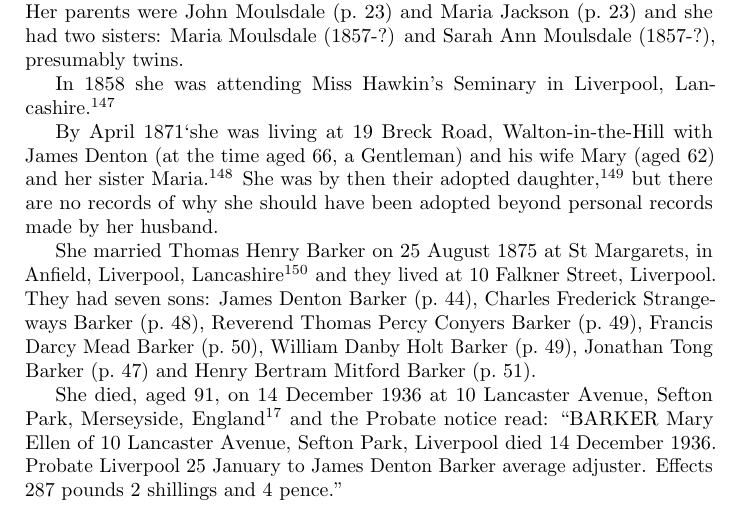
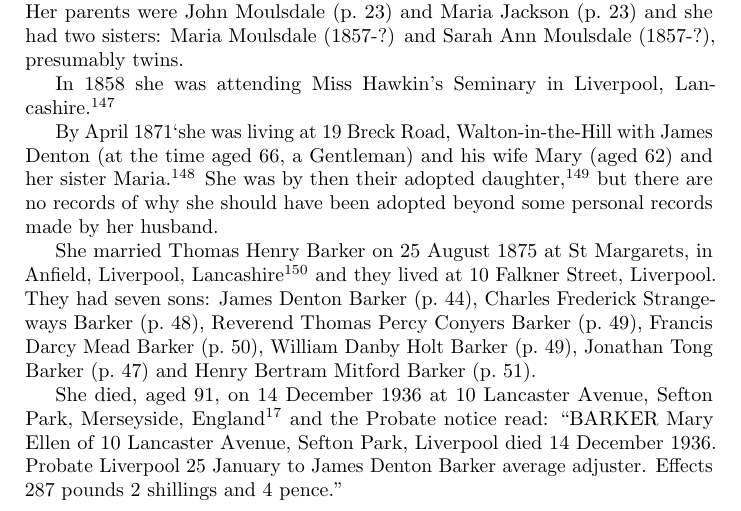
Before and after one commit to samwilson/cfb, a LaTeX book (main.tex, which reads biographies/Mary_Ellen_Moulsdale.tex): part of page 34 of 85, cut so that both start at the same text. Compiled offline with pdfLaTeX.

Commit message:
Update Mary_Ellen_Moulsdale.tex

```diff
--- a/biographies/Mary_Ellen_Moulsdale.tex
+++ b/biographies/Mary_Ellen_Moulsdale.tex
@@ -4,7 +4,7 @@ Mary Ellen Moulsdale was born on 4 April 1845 in Liverpool, Lancashire \cite{MEM
 
 In 1858 she was attending Miss Hawkin's Seminary in Liverpool, Lancashire \cite{MEMoulsdaleSchool}.
 
-By April 1871`she was living at 19 Breck Road, Walton-in-the-Hill with James Denton (at the time aged 66, a Gentleman) and his wife Mary (aged 62) and her sister Maria \cite{MEMoulsdaleResidence}.  She was by then their adopted daughter \cite{MEMoulsdaleAdoption},  but there are no records of why she should have been adopted beyond personal records made by her husband.
+By April 1871`she was living at 19 Breck Road, Walton-in-the-Hill with James Denton (at the time aged 66, a Gentleman) and his wife Mary (aged 62) and her sister Maria \cite{MEMoulsdaleResidence}.  She was by then their adopted daughter \cite{MEMoulsdaleAdoption},  but there are no records of why she should have been adopted beyond some personal records made by her husband.
 
 She married Thomas Henry Barker on 25 August 1875 at St Margarets, in Anfield, Liverpool, Lancashire \cite{MEMoulsdaleMarriage} and they lived at 10 Falkner Street, Liverpool.  They had seven sons: James Denton Barker (\p{James_Denton_Barker}), Charles Frederick Strangeways Barker (\p{Charles_Frederick_Strangeways_Barker}), Reverend Thomas Percy Conyers Barker (\p{Thomas_Percy_Conyers_Barker}), Francis Darcy Mead Barker (\p{Francis_Darcy_Mead_Barker}), William Danby Holt Barker (\p{William_Danby_Holt_Barker}), Jonathan Tong Barker (\p{Jonathan_Tong_Barker}) and Henry Bertram Mitford Barker (\p{Henry_Bertram_Mitford_Barker}).
 
```
